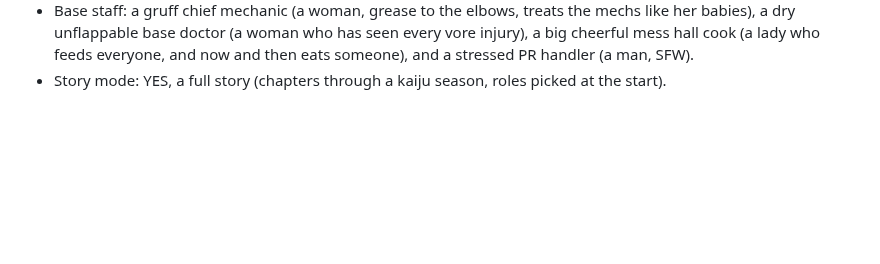
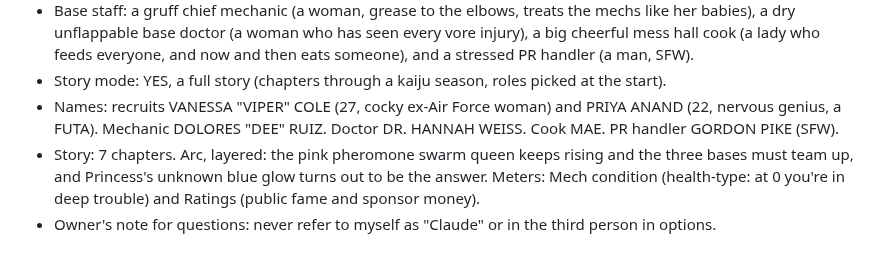
Before and after one commit to Fethurz/Lanternroom, a Markdown page: notes/jepsum.md, the part around the change. GitHub-like rendering; blank space fills up the shorter version.

Commit message:
Jepsum notes: names, story arc and meters
Co-Authored-By: Claude Opus 5.5 <noreply@anthropic.com>
Claude-Session: https://claude.ai/code/session_01Lu2TV4ucVZBJxtFBGbrkT7

```diff
--- a/notes/jepsum.md
+++ b/notes/jepsum.md
@@ -44,3 +44,6 @@ Source: the owner's JanitorAI card "Peni Himura" (pasted 2026-11-06), to be expa
 - Ebony Kirin contenders besides {{user}}: two rival recruits, a cocky ex-Air Force woman and a nervous genius girl who aced every sim.
 - Base staff: a gruff chief mechanic (a woman, grease to the elbows, treats the mechs like her babies), a dry unflappable base doctor (a woman who has seen every vore injury), a big cheerful mess hall cook (a lady who feeds everyone, and now and then eats someone), and a stressed PR handler (a man, SFW).
 - Story mode: YES, a full story (chapters through a kaiju season, roles picked at the start).
+- Names: recruits VANESSA "VIPER" COLE (27, cocky ex-Air Force woman) and PRIYA ANAND (22, nervous genius, a FUTA). Mechanic DOLORES "DEE" RUIZ. Doctor DR. HANNAH WEISS. Cook MAE. PR handler GORDON PIKE (SFW).
+- Story: 7 chapters. Arc, layered: the pink pheromone swarm queen keeps rising and the three bases must team up, and Princess's unknown blue glow turns out to be the answer. Meters: Mech condition (health-type: at 0 you're in deep trouble) and Ratings (public fame and sponsor money).
+- Owner's note for questions: never refer to myself as "Claude" or in the third person in options.
```
